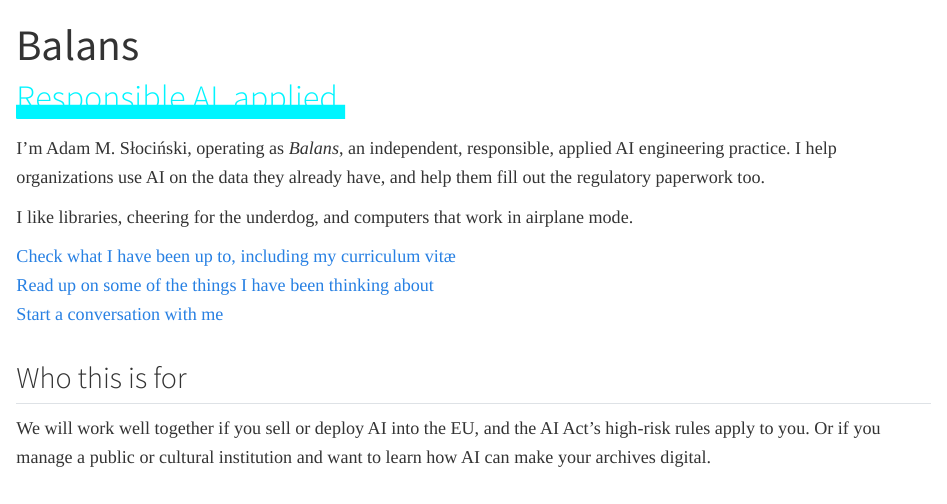
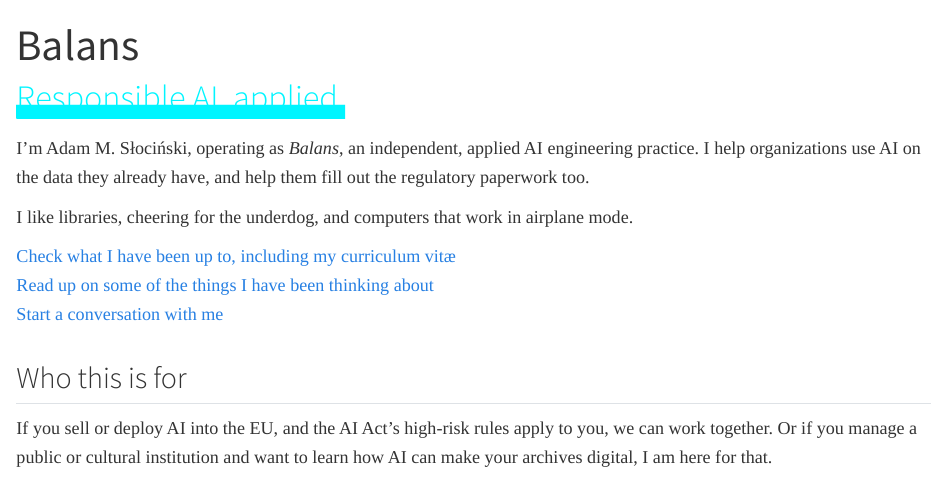
Before and after one commit to balans-ca/balans-ca, a Quarto document (index.qmd): the page in a window 1100 px wide, from its top. Rendered offline with R 4.5, knitr and Pandoc in place of Quarto, with nearby package versions.

Commit message:
Main copy polish, sans-Mistral

```diff
--- a/index.qmd
+++ b/index.qmd
@@ -6,7 +6,7 @@
 # Responsible AI, applied.
 :::
 
-I'm Adam M. Słociński, operating as *Balans*, an independent, responsible, applied AI engineering practice. I help organizations use AI on the data they already have, and help them fill out the regulatory paperwork too.
+I'm Adam M. Słociński, operating as *Balans*, an independent, applied AI engineering practice. I help organizations use AI on the data they already have, and help them fill out the regulatory paperwork too.
 
 I like libraries, cheering for the underdog, and computers that work in airplane mode.
 
@@ -16,7 +16,7 @@
 
 ## Who this is for
 
-We will work well together if you sell or deploy AI into the EU, and the AI Act's high-risk rules apply to you. Or if you manage a public or cultural institution and want to learn how AI can make your archives digital.
+If you sell or deploy AI into the EU, and the AI Act's high-risk rules apply to you, we can work together. Or if you manage a public or cultural institution and want to learn how AI can make your archives digital, I am here for that.
 
 ## What I can deliver
 
```
Also changed, not shown: _quarto.yml (+2 -1 lines).
